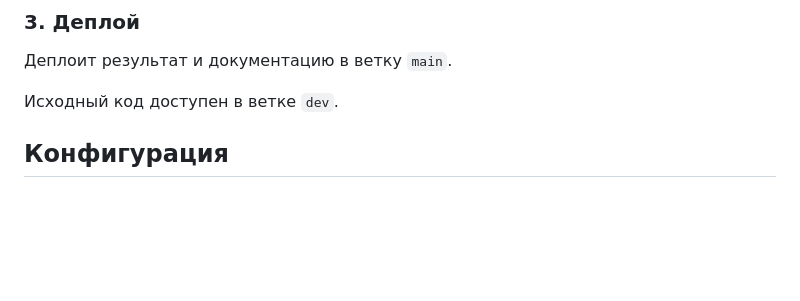
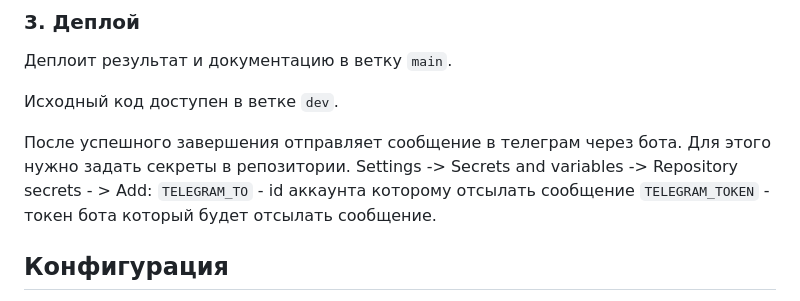
Before and after one commit to ChillLich/ChillLich, a Markdown page: HOW_IT_WORKS.md, the part around the change. Drawn GitHub-style; blank space fills up the shorter version.

Commit message:
upd: documentation

```diff
--- a/HOW_IT_WORKS.md
+++ b/HOW_IT_WORKS.md
@@ -29,6 +29,12 @@
 Деплоит результат и документацию в ветку `main`.
 
 Исходный код доступен в ветке `dev`.
+
+После успешного завершения отправляет сообщение в телеграм через бота.
+Для этого нужно задать секреты в репозитории.
+Settings -> Secrets and variables -> Repository secrets - > Add:
+`TELEGRAM_TO` - id аккаунта которому отсылать сообщение
+`TELEGRAM_TOKEN` - токен бота который будет отсылать сообщение.
 
 ## Конфигурация
 
```
